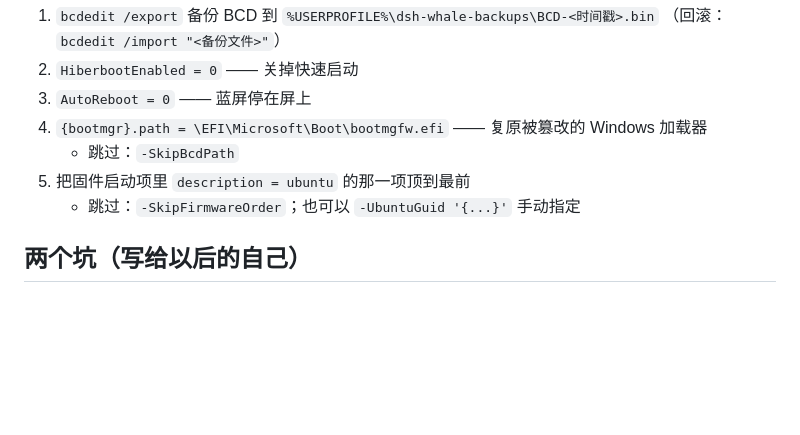
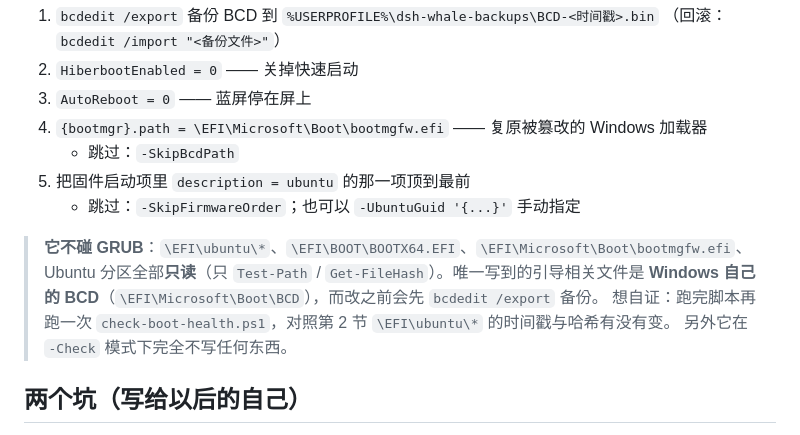
Before and after one commit to gebilaowuxiaoyu123/dsh-whale, a Markdown page: tools/boot-safety/README.md, the part around the change. Rendered like a GitHub page; blank space fills up the shorter version.

```diff
--- a/tools/boot-safety/README.md
+++ b/tools/boot-safety/README.md
@@ -57,6 +57,12 @@ powershell -NoProfile -ExecutionPolicy Bypass -File tools\boot-safety\fix-window
 5. 把固件启动项里 `description = ubuntu` 的那一项顶到最前
    - 跳过：`-SkipFirmwareOrder`；也可以 `-UbuntuGuid '{...}'` 手动指定
 
+> **它不碰 GRUB**：`\EFI\ubuntu\*`、`\EFI\BOOT\BOOTX64.EFI`、`\EFI\Microsoft\Boot\bootmgfw.efi`、
+> Ubuntu 分区全部**只读**（只 `Test-Path` / `Get-FileHash`）。唯一写到的引导相关文件是
+> **Windows 自己的 BCD**（`\EFI\Microsoft\Boot\BCD`），而改之前会先 `bcdedit /export` 备份。
+> 想自证：跑完脚本再跑一次 `check-boot-health.ps1`，对照第 2 节 `\EFI\ubuntu\*` 的时间戳与哈希有没有变。
+> 另外它在 `-Check` 模式下完全不写任何东西。
+
 ## 两个坑（写给以后的自己）
 
 - **`bcdedit` 的键名会跟着控制台代码页变**：中文控制台下 `identifier` 显示成 `标识符`，
```
Also changed, not shown: docs/dualboot-boot-safety.md (+13 -0 lines).
